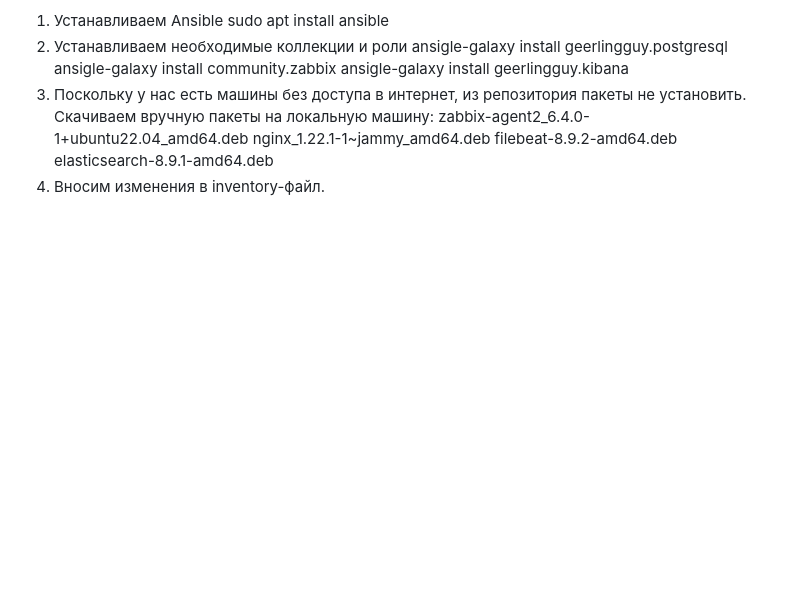
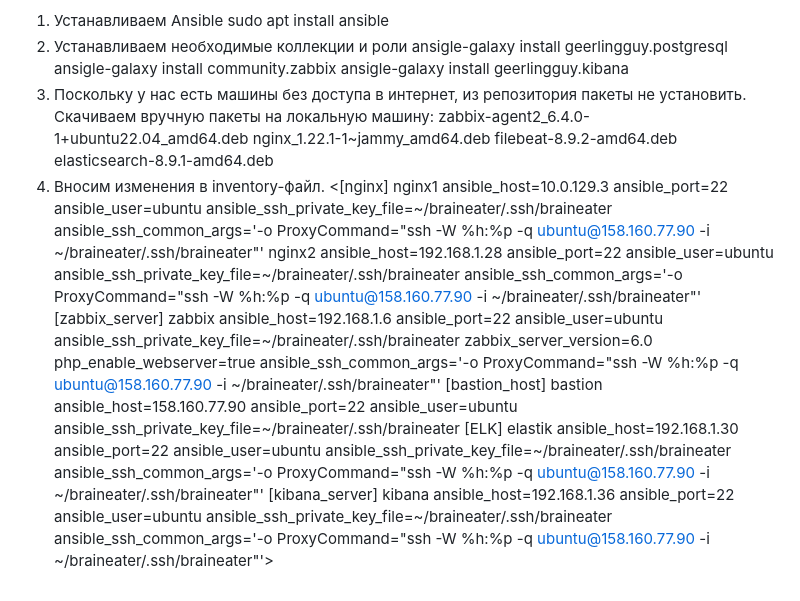
Before and after one commit to Santa-was-a-skinhead/Diplom, a Markdown page: README.md, the part around the change. GitHub-like rendering; blank space fills up the shorter version.

```diff
--- a/README.md
+++ b/README.md
@@ -63,3 +63,14 @@ Index.html
    filebeat-8.9.2-amd64.deb
    elasticsearch-8.9.1-amd64.deb
 4. Вносим изменения в inventory-файл.
+<[nginx]
+nginx1 ansible_host=10.0.129.3 ansible_port=22 ansible_user=ubuntu ansible_ssh_private_key_file=~/braineater/.ssh/braineater ansible_ssh_common_args='-o ProxyCommand="ssh -W %h:%p -q ubuntu@158.160.77.90 -i ~/braineater/.ssh/braineater"'
+nginx2 ansible_host=192.168.1.28 ansible_port=22 ansible_user=ubuntu ansible_ssh_private_key_file=~/braineater/.ssh/braineater ansible_ssh_common_args='-o ProxyCommand="ssh -W %h:%p -q ubuntu@158.160.77.90 -i ~/braineater/.ssh/braineater"'
+[zabbix_server]
+zabbix ansible_host=192.168.1.6 ansible_port=22 ansible_user=ubuntu ansible_ssh_private_key_file=~/braineater/.ssh/braineater zabbix_server_version=6.0 php_enable_webserver=true ansible_ssh_common_args='-o ProxyCommand="ssh -W %h:%p -q ubuntu@158.160.77.90 -i ~/braineater/.ssh/braineater"'
+[bastion_host]
+bastion ansible_host=158.160.77.90 ansible_port=22 ansible_user=ubuntu ansible_ssh_private_key_file=~/braineater/.ssh/braineater
+[ELK]
+elastik ansible_host=192.168.1.30 ansible_port=22 ansible_user=ubuntu ansible_ssh_private_key_file=~/braineater/.ssh/braineater ansible_ssh_common_args='-o ProxyCommand="ssh -W %h:%p -q ubuntu@158.160.77.90 -i ~/braineater/.ssh/braineater"'
+[kibana_server]
+kibana ansible_host=192.168.1.36 ansible_port=22 ansible_user=ubuntu ansible_ssh_private_key_file=~/braineater/.ssh/braineater ansible_ssh_common_args='-o ProxyCommand="ssh -W %h:%p -q ubuntu@158.160.77.90 -i ~/braineater/.ssh/braineater"'>
```
